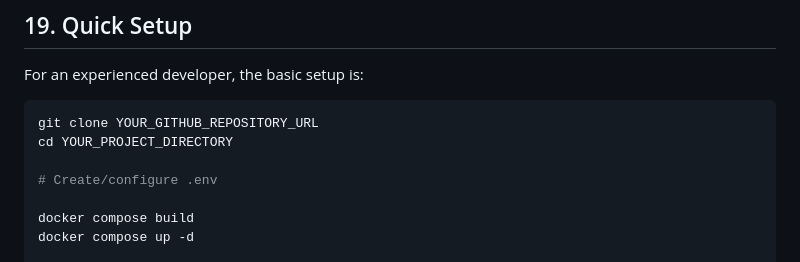
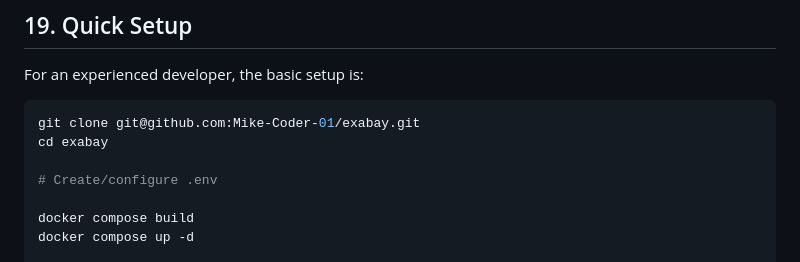
Before and after one commit to Mike-Coder-01/exabay, a Markdown page: README.md, the part around the change. Rendered like a GitHub page.

````diff
--- a/README.md
+++ b/README.md
@@ -451,8 +451,8 @@ The exact structure may differ depending on the project.
 For an experienced developer, the basic setup is:
 
 ```bash
-git clone YOUR_GITHUB_REPOSITORY_URL
-cd YOUR_PROJECT_DIRECTORY
+git clone git@github.com:Mike-Coder-01/exabay.git
+cd exabay
 
 # Create/configure .env
 
````
